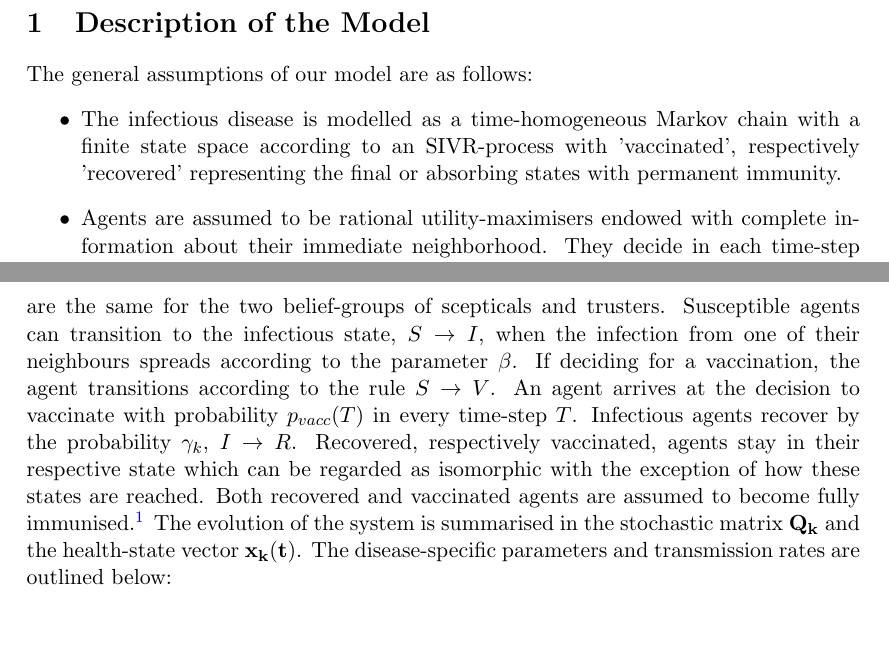
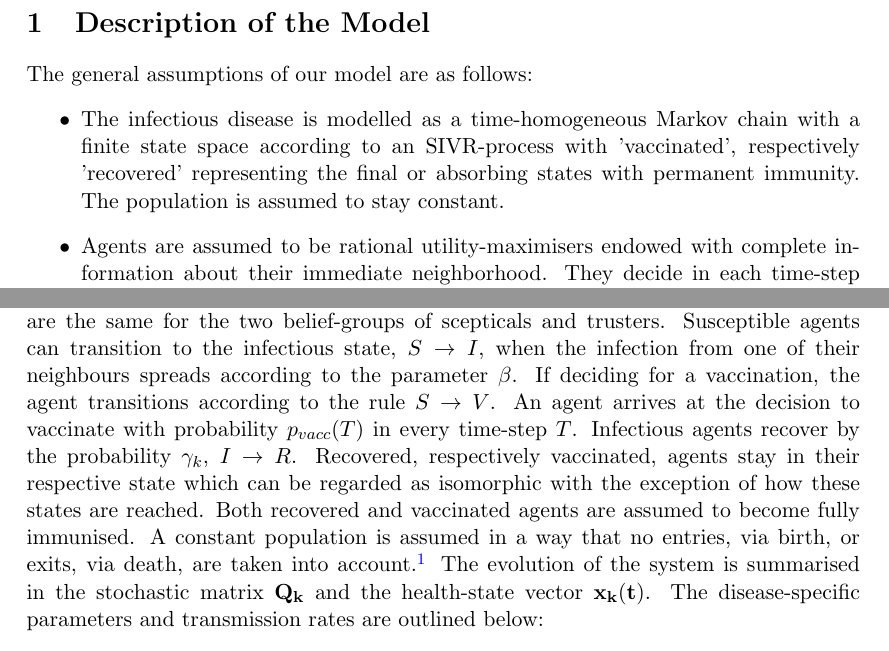
Before and after one commit to ngamorg/vacci-nation, a LaTeX document (report/Model-Description.tex): two parts of pages 1 and 2 of 4, joined at a grey line, cut so that both start at the same text, the shorter picture padded with empty space. Compiled offline with pdfLaTeX.

Commit message:
Update Model-Description.tex

```diff
--- a/report/Model-Description.tex
+++ b/report/Model-Description.tex
@@ -32,7 +32,7 @@
 
 The general assumptions of our model are as follows:
 \begin{itemize}
-\item{The infectious disease is modelled as a time-homogeneous Markov chain with a finite state space according to an SIVR-process with 'vaccinated', respectively 'recovered' representing the final or absorbing states with permanent immunity.}
+\item{The infectious disease is modelled as a time-homogeneous Markov chain with a finite state space according to an SIVR-process with 'vaccinated', respectively 'recovered' representing the final or absorbing states with permanent immunity. The population is assumed to stay constant.}
 \item{Agents are assumed to be rational utility-maximisers endowed with complete information about their immediate neighborhood. They decide in each time-step whether or not to update their vaccination decision and hence if they will get vaccinated employing a mixed strategy.}
 \item{When facing the vaccination decision, each agent samples the health status of its direct neighborhood and deduces the probability of infection during the next epoch from the amount of infected neighbors.}
 \item{The time-horizon of an agent is bounded, in the sense that only a certain amount of time-steps is considered in the calculation of expected utility to be maximized through the vaccination-decision.}
@@ -42,7 +42,7 @@ The general assumptions of our model are as follows:
 The work of SHIM ET AL motivates the agent decision process implemented in the model and is partly derived from their analysis. Still, the approach developed in the present work deviates from it in several respects. First off, a discrete-time rather than continuous time Markov process is used to describe disease dynamics. This choice is justified both on simplicity grounds and because at least part of the dynamics -such as meeting other agents- are inherently discrete events. Secondly, individual transition probabilities are based on the local instantaneous incidence of infection rather than the steady endemic distribution. The latter is justified by the fact that the present model employs a network structure for the population rather than a lumped, well mixed approximation. Moreover, the derivation of the vaccination policy does not aim to obtain the Nash equilibrium strategy for the population but rather a locally optimal update rule under non-equilibrium conditions.
 %Restriction to the assumption of complete information, but can on the other hand justify the Markov process rule
 
-Concerning the epidemiological part of our model, the spread of the disease in the population follows an SIVR-process. Thus, the population is divided into (1) susceptible (2) infectious (3) recovered and (4) vaccinated subpopulations. The subpopulations are the same for the two belief-groups of scepticals and trusters. Susceptible agents can transition to the infectious state, \(S \rightarrow{} I \), when the infection from one of their neighbours spreads according to the parameter \(\beta\). If deciding for a vaccination, the agent transitions according to the rule \(S \rightarrow{} V \). An agent arrives at the decision to vaccinate with probability \(p_{vacc}(T)\) in every time-step \(T\). Infectious agents recover by the probability \(\gamma_{k}\), \(I \rightarrow{} R\). Recovered, respectively vaccinated, agents stay in their respective state which can be regarded as isomorphic with the exception of how these states are reached. Both recovered and vaccinated agents are assumed to become fully immunised.\footnote{A more detailed version of the SIVR-model can be found in XYZ or ABC.} The evolution of the system is summarised in the stochastic matrix \(\mathbf{Q_{k}}\) and the health-state vector \(\mathbf{x_{k}(t)}\). The disease-specific parameters and transmission rates are outlined below:
+Concerning the epidemiological part of our model, the spread of the disease in the population follows an SIVR-process. Thus, the population is divided into (1) susceptible (2) infectious (3) recovered and (4) vaccinated subpopulations. The subpopulations are the same for the two belief-groups of scepticals and trusters. Susceptible agents can transition to the infectious state, \(S \rightarrow{} I \), when the infection from one of their neighbours spreads according to the parameter \(\beta\). If deciding for a vaccination, the agent transitions according to the rule \(S \rightarrow{} V \). An agent arrives at the decision to vaccinate with probability \(p_{vacc}(T)\) in every time-step \(T\). Infectious agents recover by the probability \(\gamma_{k}\), \(I \rightarrow{} R\). Recovered, respectively vaccinated, agents stay in their respective state which can be regarded as isomorphic with the exception of how these states are reached. Both recovered and vaccinated agents are assumed to become fully immunised. A constant population is assumed in a way that no entries, via birth, or exits, via death, are taken into account.\footnote{A more detailed version of the SIVR-model can be found in XYZ or ABC.} The evolution of the system is summarised in the stochastic matrix \(\mathbf{Q_{k}}\) and the health-state vector \(\mathbf{x_{k}(t)}\). The disease-specific parameters and transmission rates are outlined below:
 \begin{equation}\label{eq:1}
 	 \mathbf{x_{k}(t+1)} = \(\mathbf{Q_{k}}\) *  \mathbf{x_{k}(t)},
 \end{equation}
```
